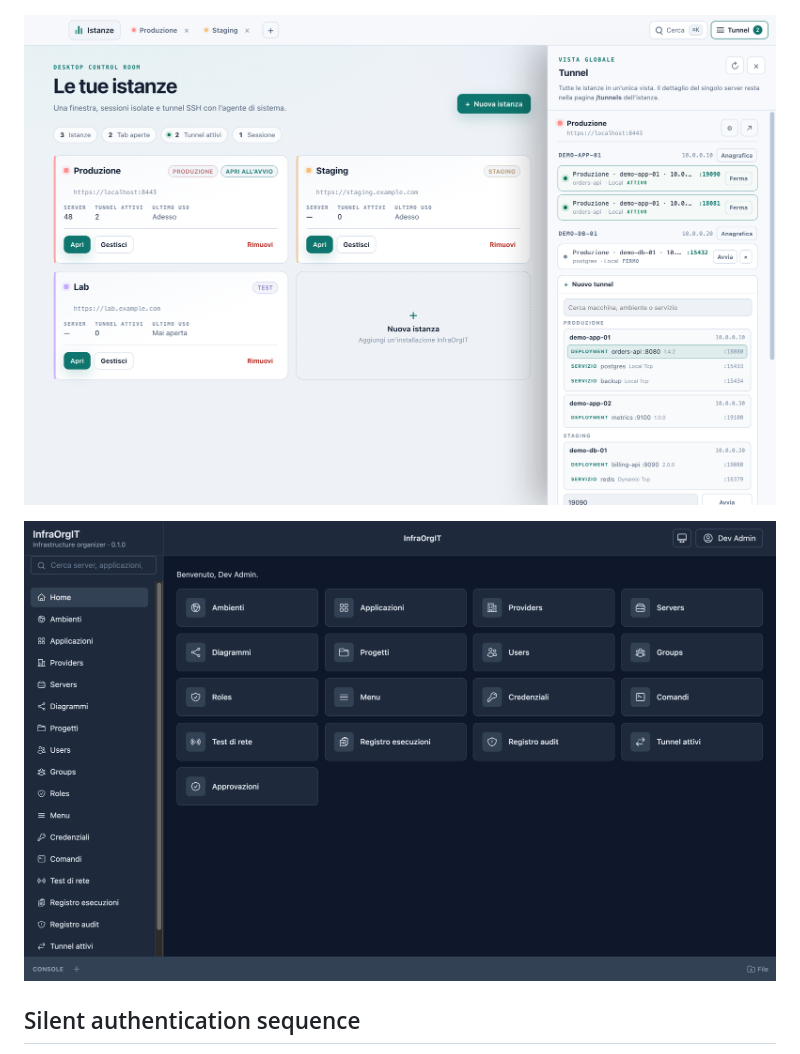
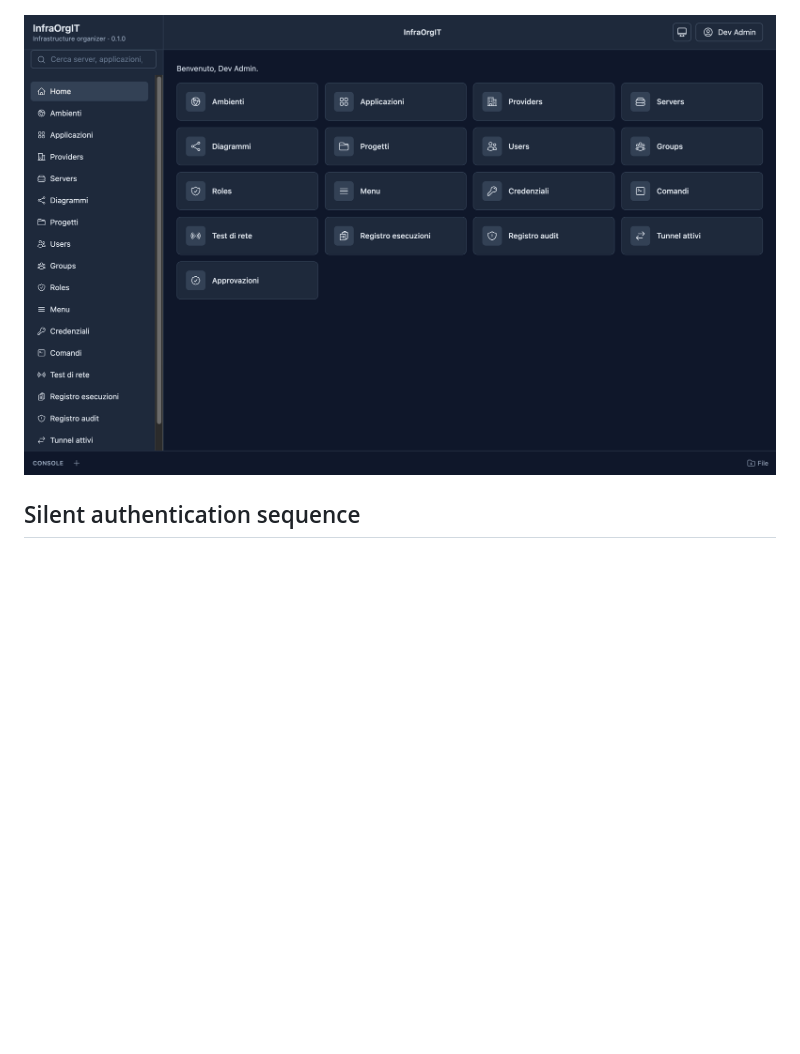
Before and after one commit to SenseiKiritof/InfraOrgITDesktop, a Markdown page: electron/README.md, the part around the change. GitHub-like rendering; pictures changed too: docs/screenshots/electron-instance.png, docs/screenshots/electron-light.png (deleted); blank space fills up the shorter version.

Commit message:
fix: use the network icon and dark README screenshots

```diff
--- a/electron/README.md
+++ b/electron/README.md
@@ -65,9 +65,7 @@ The screenshots use fictitious demo instances, servers and tunnels.
 
 ![Command palette with instance, tunnel and application actions](../docs/screenshots/electron-command-palette.png)
 
-![Light theme inherited from the account preference; the Web app owns the only theme toggle](../docs/screenshots/electron-light.png)
-
-![Instance tab rendered by the Web app inside the Electron shell, with the system-theme icon in the Web header](../docs/screenshots/electron-instance.png)
+![Instance tab rendered by the Web app inside the Electron shell in the dark theme](../docs/screenshots/electron-instance.png)
 
 ## Silent authentication sequence
 
```
Also changed, not shown: README.md (+0 -2 lines), electron/assets/icon.png, 3 other files.
